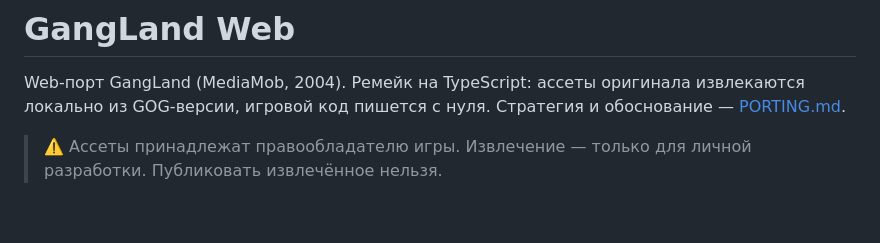
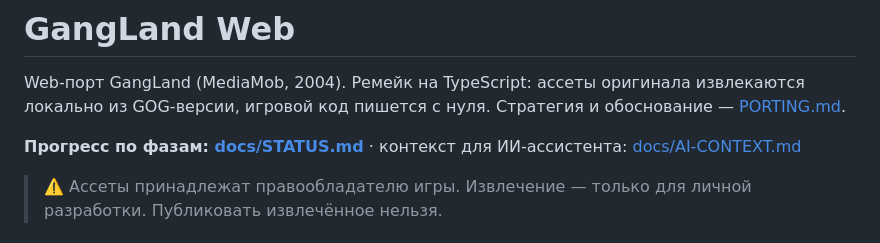
Before and after one commit to developkiko/gangland-docs, a Markdown page: README.md, the part around the change. GitHub-like rendering; blank space fills up the shorter version.

Commit message:
STATUS.md: phase checklist 0-6; link from README/AI-CONTEXT

```diff
--- a/README.md
+++ b/README.md
@@ -2,6 +2,8 @@
 
 Web-порт GangLand (MediaMob, 2004). Ремейк на TypeScript: ассеты оригинала извлекаются
 локально из GOG-версии, игровой код пишется с нуля. Стратегия и обоснование — [PORTING.md](PORTING.md).
+
+**Прогресс по фазам: [docs/STATUS.md](docs/STATUS.md)** · контекст для ИИ-ассистента: [docs/AI-CONTEXT.md](docs/AI-CONTEXT.md)
 
 > ⚠️ Ассеты принадлежат правообладателю игры. Извлечение — только для личной разработки.
 > Публиковать извлечённое нельзя.
```
Also changed, not shown: docs/AI-CONTEXT.md (+1 -0 lines), docs/STATUS.md (added, +46 -0 lines).
